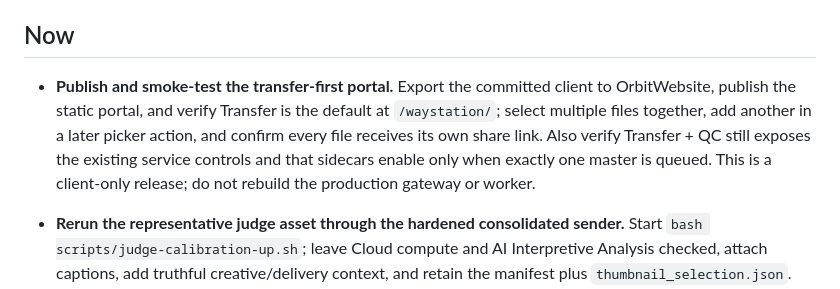
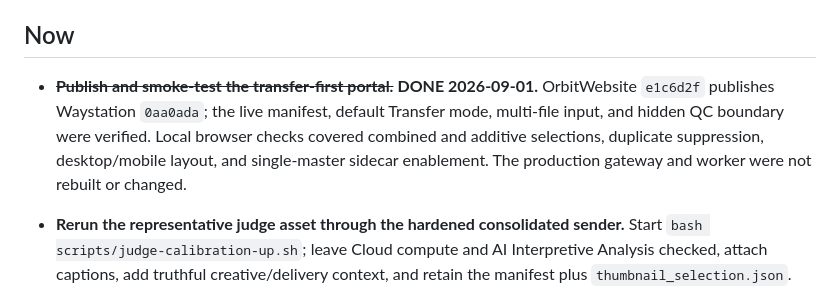
Before and after one commit to russomon/waystation, a Markdown page: NEXT_STEPS.md, the part around the change. Rendered like a GitHub page.

Commit message:
Record the transfer-first portal publication

```diff
--- a/NEXT_STEPS.md
+++ b/NEXT_STEPS.md
@@ -7,13 +7,12 @@ history.
 
 ## Now
 
-- **Publish and smoke-test the transfer-first portal.** Export the committed
-  client to OrbitWebsite, publish the static portal, and verify Transfer is the
-  default at `/waystation/`; select multiple files together, add another in a
-  later picker action, and confirm every file receives its own share link.
-  Also verify Transfer + QC still exposes the existing service controls and
-  that sidecars enable only when exactly one master is queued. This is a
-  client-only release; do not rebuild the production gateway or worker.
+- ~~**Publish and smoke-test the transfer-first portal.**~~ **DONE 2026-09-01.**
+  OrbitWebsite `e1c6d2f` publishes Waystation `0aa0ada`; the live manifest,
+  default Transfer mode, multi-file input, and hidden QC boundary were
+  verified. Local browser checks covered combined and additive selections,
+  duplicate suppression, desktop/mobile layout, and single-master sidecar
+  enablement. The production gateway and worker were not rebuilt or changed.
 
 - **Rerun the representative judge asset through the hardened consolidated sender.** Start
   `bash scripts/judge-calibration-up.sh`; leave Cloud compute and AI Interpretive
```
Also changed, not shown: CURRENT_WORK.md (+5 -4 lines).
